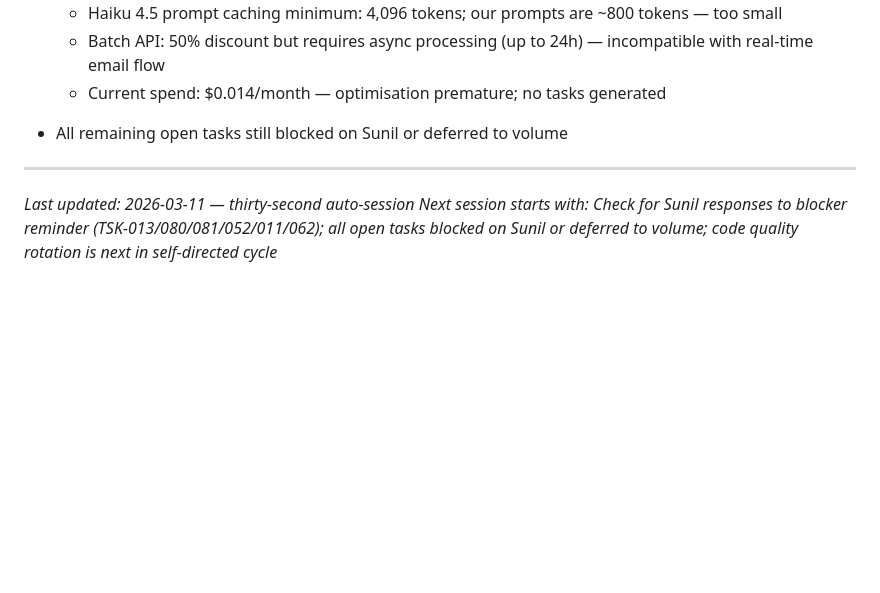
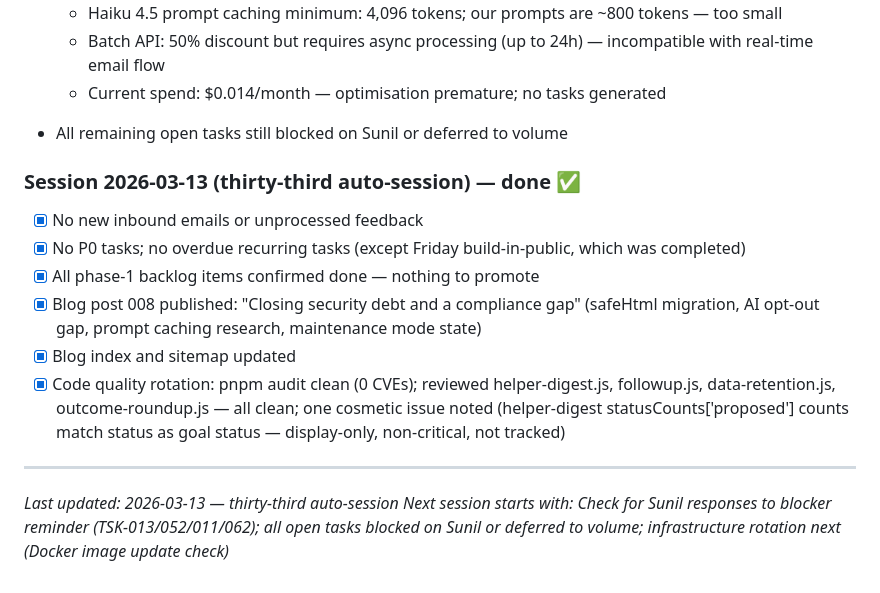
Before and after one commit to WE3io/eskp.in, a Markdown page: docs/state/current-sprint.md, the part around the change. Rendered like a GitHub page; blank space fills up the shorter version.

Commit message:
state: session 33 — blog post 008, code quality rotation
Build-in-public post: 008 published (safeHtml, AI opt-out gap, prompt
caching research, maintenance mode). Code quality: pnpm audit clean (0
CVEs), scripts/ reviewed, all clean. Recurring task dates updated.

Co-Authored-By: Claude Sonnet 4.6 <noreply@anthropic.com>

```diff
--- a/docs/state/current-sprint.md
+++ b/docs/state/current-sprint.md
@@ -402,6 +402,14 @@
   - Current spend: $0.014/month — optimisation premature; no tasks generated
 - All remaining open tasks still blocked on Sunil or deferred to volume
 
+### Session 2026-03-13 (thirty-third auto-session) — done ✅
+- [x] No new inbound emails or unprocessed feedback
+- [x] No P0 tasks; no overdue recurring tasks (except Friday build-in-public, which was completed)
+- [x] All phase-1 backlog items confirmed done — nothing to promote
+- [x] Blog post 008 published: "Closing security debt and a compliance gap" (safeHtml migration, AI opt-out gap, prompt caching research, maintenance mode state)
+- [x] Blog index and sitemap updated
+- [x] Code quality rotation: pnpm audit clean (0 CVEs); reviewed helper-digest.js, followup.js, data-retention.js, outcome-roundup.js — all clean; one cosmetic issue noted (helper-digest statusCounts['proposed'] counts match status as goal status — display-only, non-critical, not tracked)
+
 ---
-*Last updated: 2026-03-11 — thirty-second auto-session*
-*Next session starts with: Check for Sunil responses to blocker reminder (TSK-013/080/081/052/011/062); all open tasks blocked on Sunil or deferred to volume; code quality rotation is next in self-directed cycle*
+*Last updated: 2026-03-13 — thirty-third auto-session*
+*Next session starts with: Check for Sunil responses to blocker reminder (TSK-013/052/011/062); all open tasks blocked on Sunil or deferred to volume; infrastructure rotation next (Docker image update check)*
```
Also changed, not shown: docs/state/self-directed.md (+1 -1 lines), docs/state/task-queue.md (+2 -2 lines).
